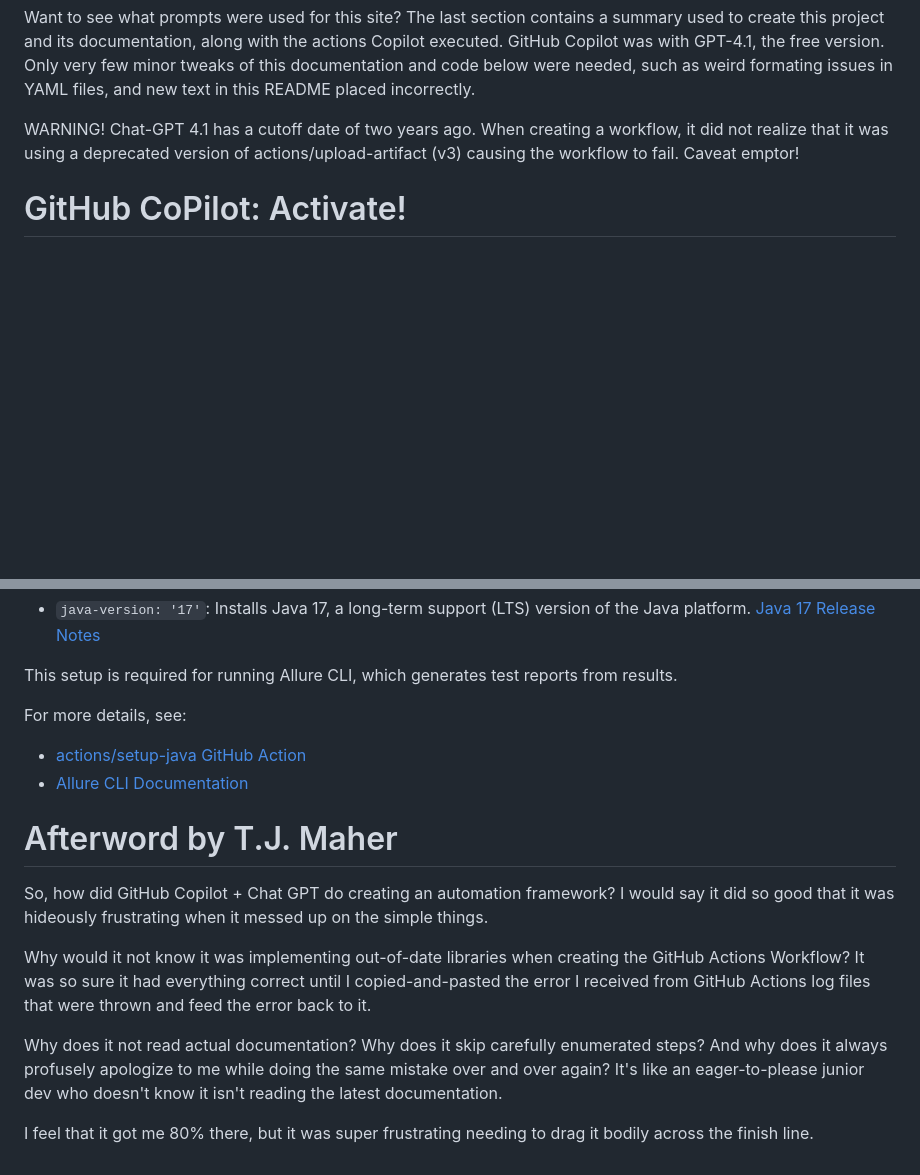
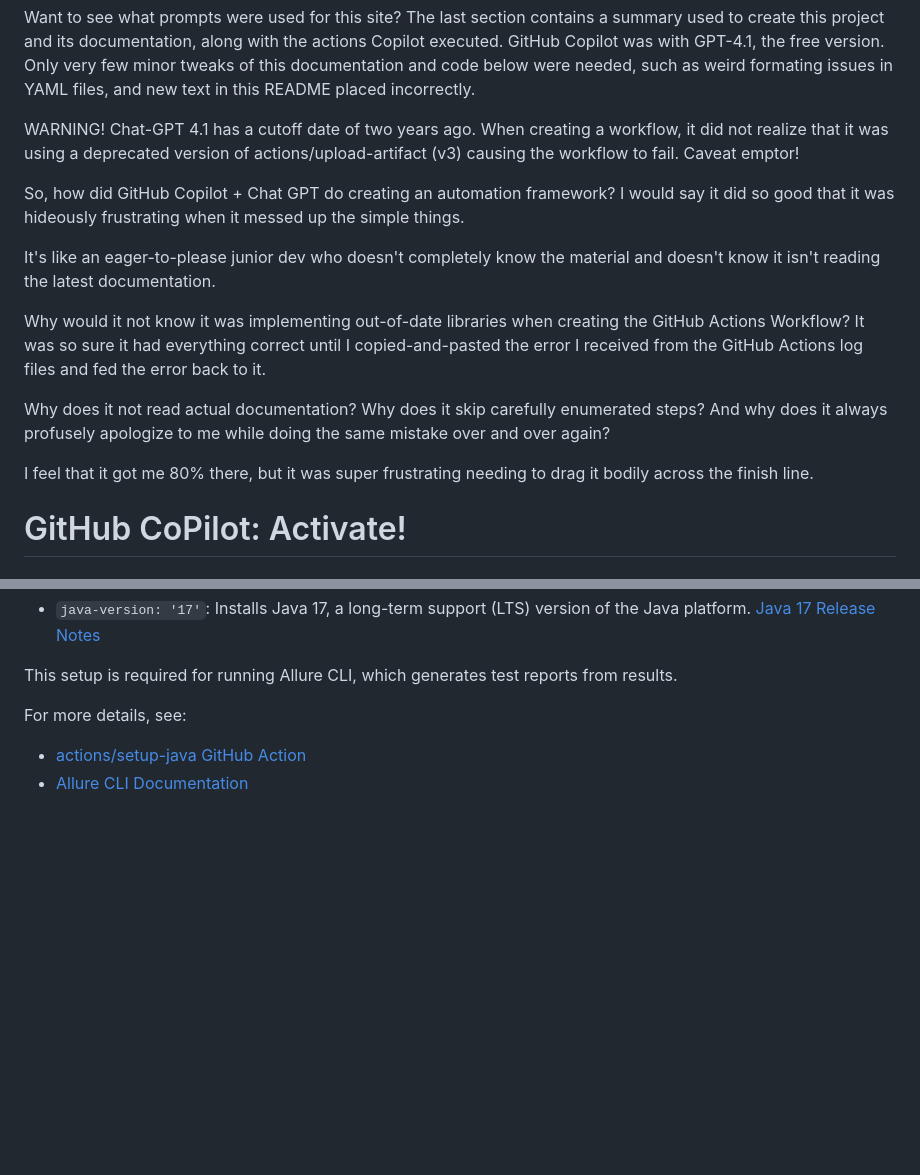
Before and after one commit to tjmaher/login-c-sharp, a Markdown page: README.md, 2 parts joined by grey strips. GitHub-like rendering; blank space fills up the shorter version.

```diff
--- a/README.md
+++ b/README.md
@@ -7,6 +7,16 @@
 Want to see what prompts were used for this site? The last section contains a summary used to create this project and its documentation, along with the actions Copilot executed. GitHub Copilot was with GPT-4.1, the free version. Only very few minor tweaks of this documentation and code below were needed, such as weird formating issues in YAML files, and new text in this README placed incorrectly.
 
 WARNING! Chat-GPT 4.1 has a cutoff date of two years ago. When creating a workflow, it did not realize that it was using a deprecated version of actions/upload-artifact (v3) causing the workflow to fail. Caveat emptor!
+
+So, how did GitHub Copilot + Chat GPT do creating an automation framework? I would say it did so good that it was hideously frustrating when it messed up the simple things.
+
+It's like an eager-to-please junior dev who doesn't completely know the material and doesn't know it isn't reading the latest documentation.
+
+ Why would it not know it was implementing out-of-date libraries when creating the GitHub Actions Workflow? It was so sure it had everything correct until I copied-and-pasted the error I received from the GitHub Actions log files and fed the error back to it.
+
+ Why does it not read actual documentation? Why does it skip carefully enumerated steps? And why does it always profusely apologize to me while doing the same mistake over and over again?
+
+ I feel that it got me 80% there, but it was super frustrating needing to drag it bodily across the finish line.
 
 # GitHub CoPilot: Activate!
 
@@ -273,13 +283,3 @@ This setup is required for running Allure CLI, which generates test reports from
 For more details, see:
 - [actions/setup-java GitHub Action](https://github.com/actions/setup-java)
 - [Allure CLI Documentation](https://docs.qameta.io/allure/#_installing_a_commandline)
-
-# Afterword by T.J. Maher
-
-So, how did GitHub Copilot + Chat GPT do creating an automation framework? I would say it did so good that it was hideously frustrating when it messed up on the simple things.
-
- Why would it not know it was implementing out-of-date libraries when creating the GitHub Actions Workflow? It was so sure it had everything correct until I copied-and-pasted the error I received from GitHub Actions log files that were thrown and feed the error back to it.
-
- Why does it not read actual documentation? Why does it skip carefully enumerated steps? And why does it always profusely apologize to me while doing the same mistake over and over again? It's like an eager-to-please junior dev who doesn't know it isn't reading the latest documentation.
-
- I feel that it got me 80% there, but it was super frustrating needing to drag it bodily across the finish line.
```
